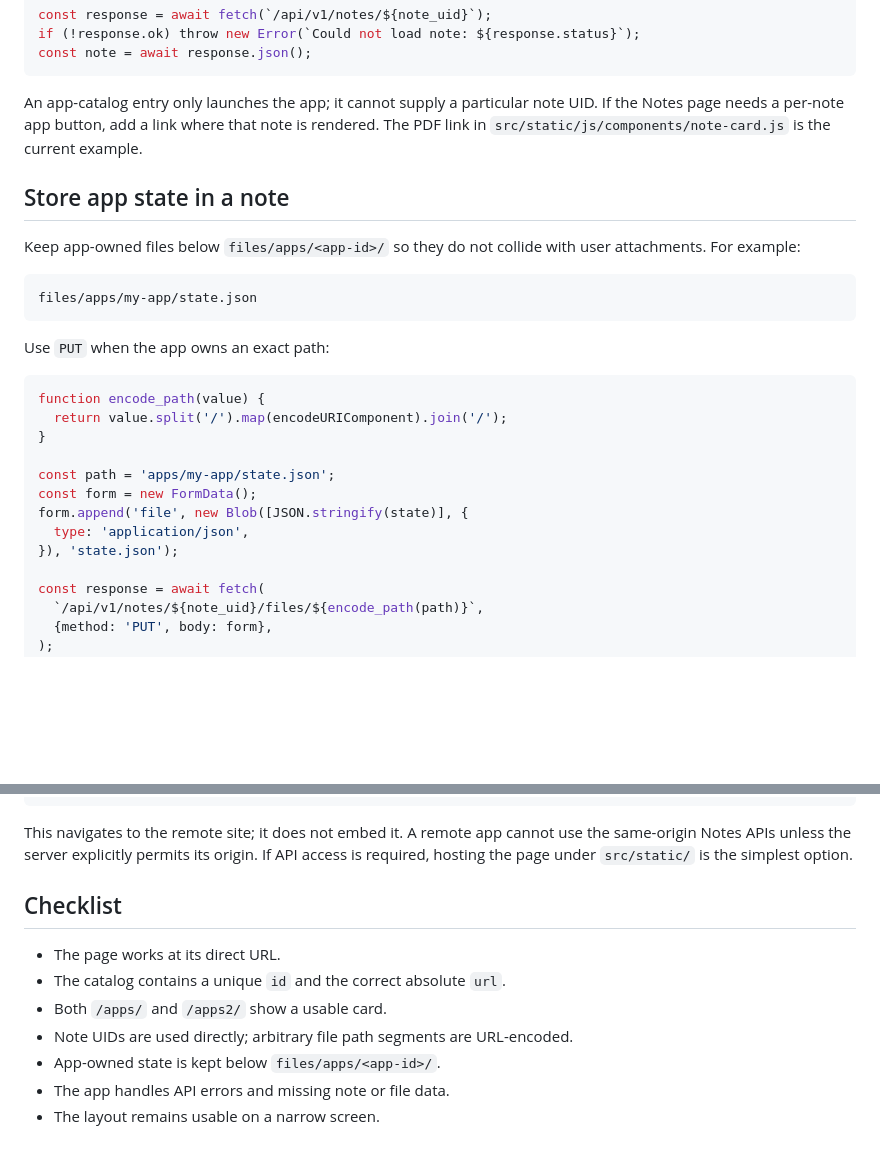
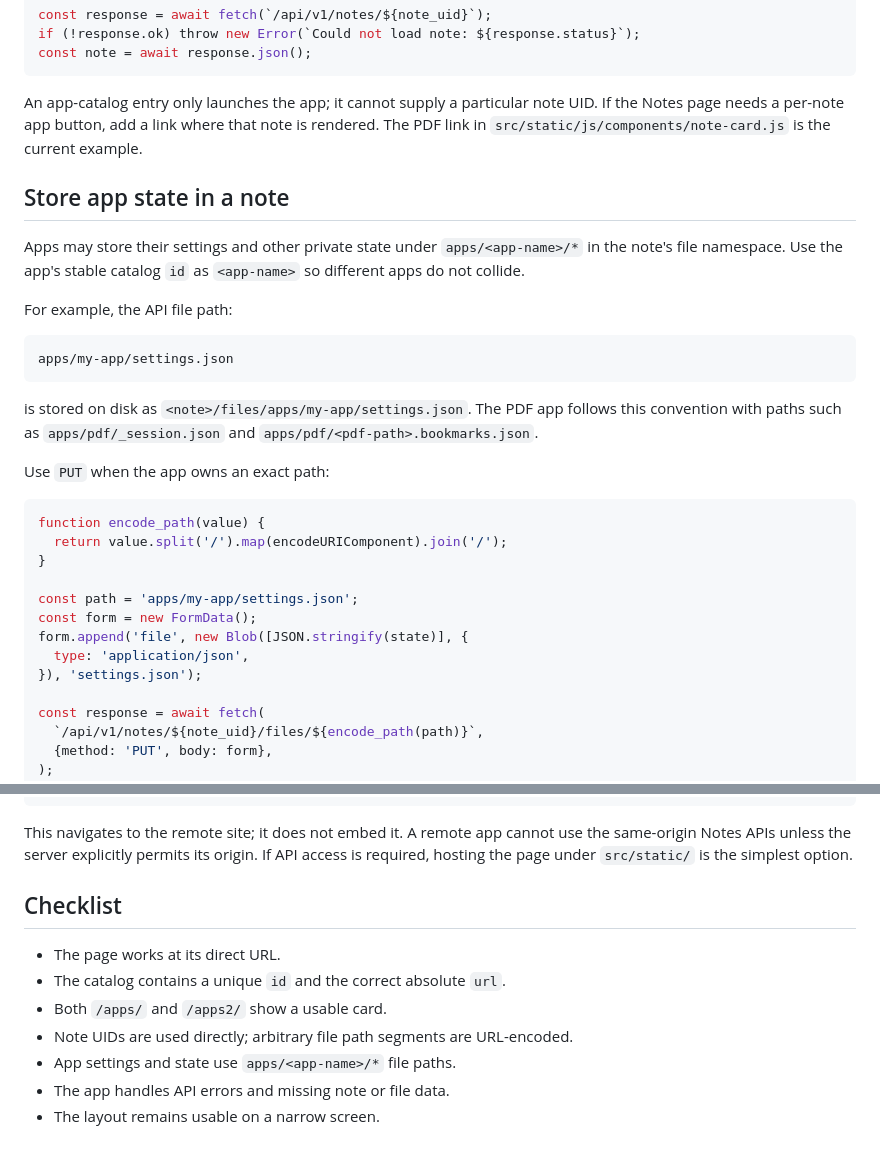
Before and after one commit to vbarbarosh/notes, a Markdown page: docs/README.md, 2 parts joined by grey strips. GitHub-like rendering; blank space fills up the shorter version.

Commit message:
docs: document app settings storage convention

````diff
--- a/docs/README.md
+++ b/docs/README.md
@@ -136,15 +138,26 @@ if (!response.ok) throw new Error(`Could not load note: ${response.status}`);
 const note = await response.json();
 ```
 
-An app-catalog entry only launches the app; it cannot supply a particular note UID. If the Notes page needs a per-note app button, add a link where that note is rendered. The PDF link in `src/static/js/components/note-card.js` is the current example.
+An app-catalog entry only launches the app; it cannot supply a particular note
+UID. If the Notes page needs a per-note app button, add a link where that note
+is rendered. The PDF link in `src/static/js/components/note-card.js` is the
+current example.
 
 ## Store app state in a note
 
-Keep app-owned files below `files/apps/<app-id>/` so they do not collide with user attachments. For example:
+Apps may store their settings and other private state under `apps/<app-name>/*`
+in the note's file namespace. Use the app's stable catalog `id` as `<app-name>`
+so different apps do not collide.
+
+For example, the API file path:
 
 ```text
-files/apps/my-app/state.json
+apps/my-app/settings.json
 ```
+
+is stored on disk as `<note>/files/apps/my-app/settings.json`. The PDF app
+follows this convention with paths such as `apps/pdf/_session.json` and
+`apps/pdf/<pdf-path>.bookmarks.json`.
 
 Use `PUT` when the app owns an exact path:
 
@@ -153,11 +166,11 @@ function encode_path(value) {
   return value.split('/').map(encodeURIComponent).join('/');
 }
 
-const path = 'apps/my-app/state.json';
+const path = 'apps/my-app/settings.json';
 const form = new FormData();
 form.append('file', new Blob([JSON.stringify(state)], {
   type: 'application/json',
-}), 'state.json');
+}), 'settings.json');
 
 const response = await fetch(
   `/api/v1/notes/${note_uid}/files/${encode_path(path)}`,
@@ -191,7 +204,10 @@ The catalog also accepts an absolute URL:
 }
 ```
 
-This navigates to the remote site; it does not embed it. A remote app cannot use the same-origin Notes APIs unless the server explicitly permits its origin. If API access is required, hosting the page under `src/static/` is the simplest option.
+This navigates to the remote site; it does not embed it. A remote app cannot
+use the same-origin Notes APIs unless the server explicitly permits its origin.
+If API access is required, hosting the page under `src/static/` is the simplest
+option.
 
 ## Checklist
 
@@ -199,6 +215,6 @@ This navigates to the remote site; it does not embed it. A remote app cannot use
 - The catalog contains a unique `id` and the correct absolute `url`.
 - Both `/apps/` and `/apps2/` show a usable card.
 - Note UIDs are used directly; arbitrary file path segments are URL-encoded.
-- App-owned state is kept below `files/apps/<app-id>/`.
+- App settings and state use `apps/<app-name>/*` file paths.
 - The app handles API errors and missing note or file data.
 - The layout remains usable on a narrow screen.
````
Also changed, not shown: other parts of docs/README.md (+3 -1 lines).
